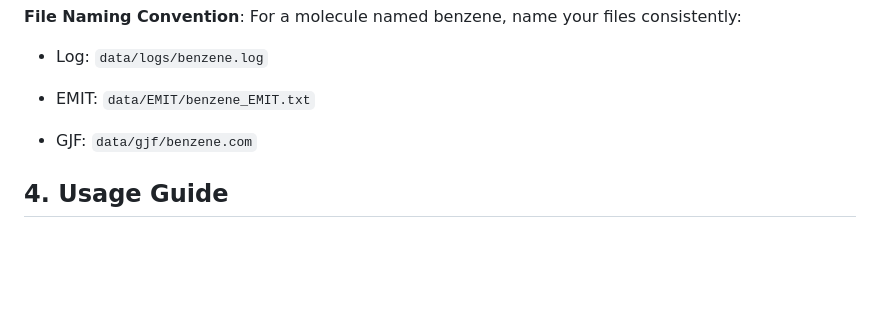
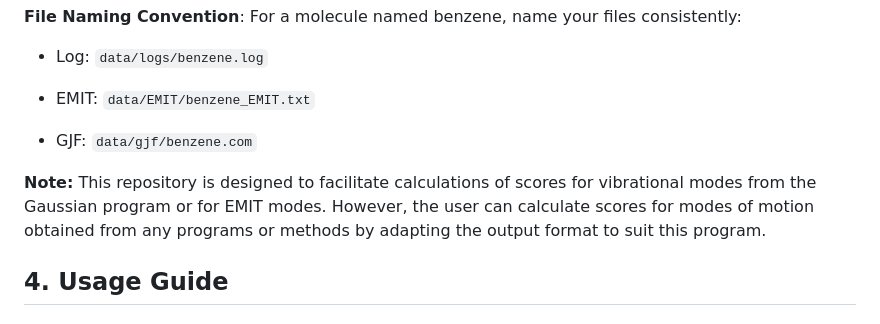
Before and after one commit to Chitiphat-Auvichien/scoring-functions, a Markdown page: README.md, the part around the change. Rendered like a GitHub page; blank space fills up the shorter version.

Commit message:
Update README with note on calculation flexibility
Added note about repository's flexibility for calculations.

```diff
--- a/README.md
+++ b/README.md
@@ -46,6 +46,8 @@ The program expects files to be organized systematically in the data/ folder:
 
 * GJF: `data/gjf/benzene.com`
 
+**Note:** This repository is designed to facilitate calculations of scores for vibrational modes from the Gaussian program or for EMIT modes. However, the user can calculate scores for modes of motion obtained from any programs or methods by adapting the output format to suit this program.
+
 ## 4. Usage Guide
 ### Step 1: Prepare your files
 Copy your Gaussian log file (and optionally EMIT/GJF files) into the correct subfolders inside `data/`.
```
